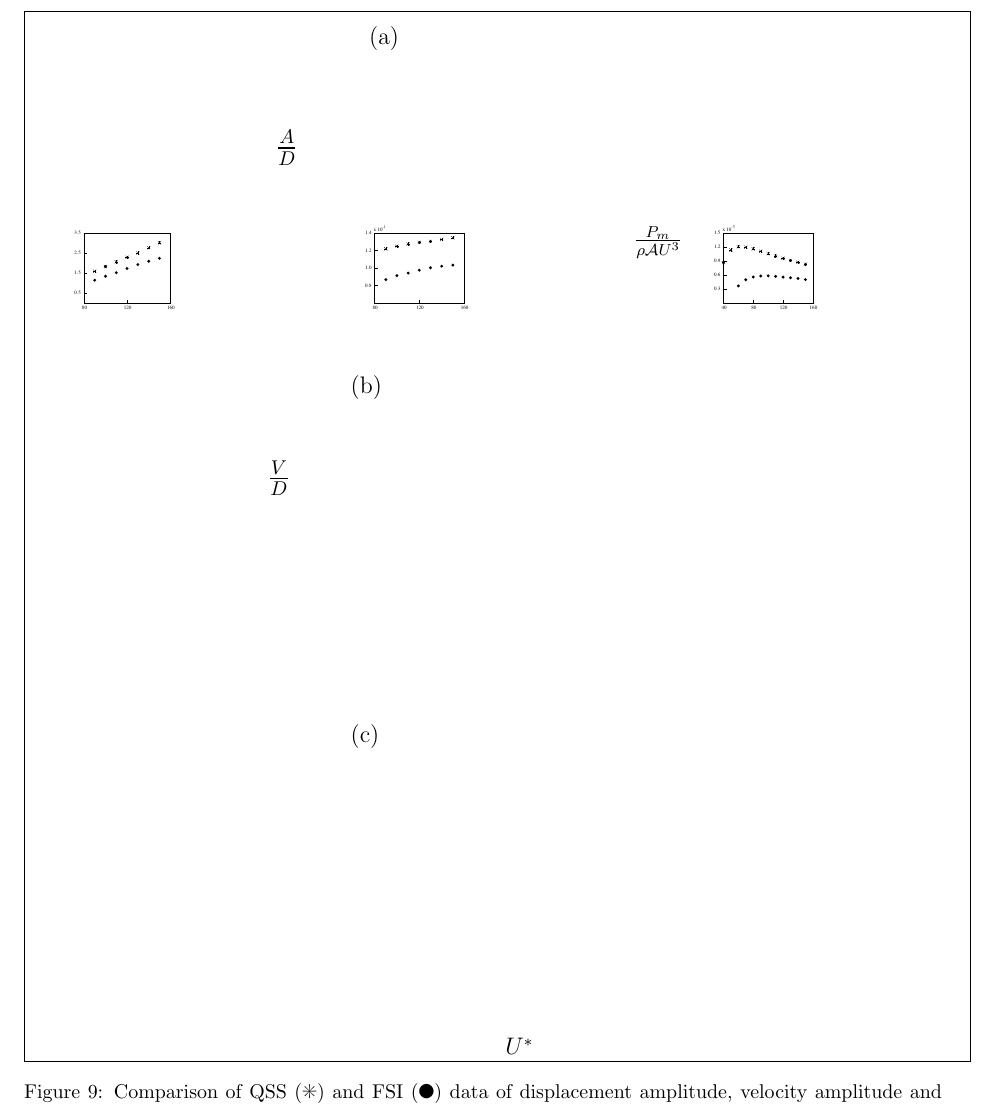
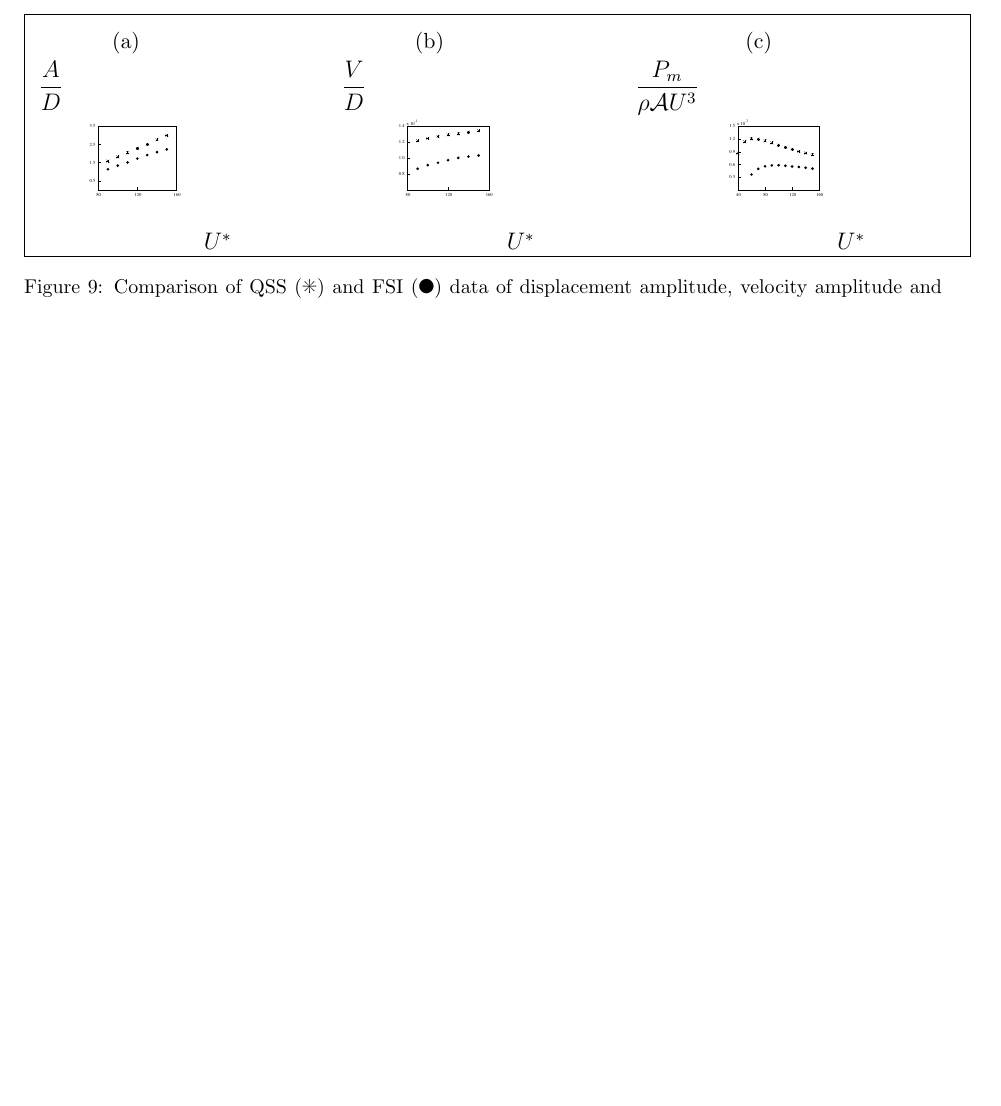
Before and after one commit to kjayatunga/Research, a LaTeX paper (research/paper/main/elsarticle-template-harv.tex, which reads research/paper/figure/fig4.tex): part of page 12 of 14 before the commit and part of page 11 of 13 after it, cut so that both start at the same text, the shorter picture padded with empty space. Compiled offline with pdfLaTeX.

Commit message:
Committing after fixing figure 9

```diff
--- a/research/paper/figure/fig4.tex
+++ b/research/paper/figure/fig4.tex
@@ -1,34 +1,23 @@
 \begin{figure}
   \setlength{\unitlength}{\textwidth}
 \fbox{
-  \begin{picture}(1,1.13)(0,0)
+  \begin{picture}(1,0.25)
+    % % %90
+    \put(0.02,0.03){\includegraphics[width=0.3\unitlength]{../FnP/gnuplot/fsi_displacement.eps}}
+    \put(0.36,0.03){\includegraphics[width=0.3\unitlength]{../FnP/gnuplot/fsi_velocity.eps}}
+    \put(0.72,0.03){\includegraphics[width=0.3\unitlength]{../FnP/gnuplot/fsi_power.eps}}
 
-    % % %90
-      \put(0.0,0.78){\includegraphics[width=0.33\unitlength]{../FnP/gnuplot/fsi_displacement.eps}}
-      \put(0.32,0.78){\includegraphics[width=0.33\unitlength]{../FnP/gnuplot/fsi_velocity.eps}}
-      \put(0.70,0.78){\includegraphics[width=0.33\unitlength]{../FnP/gnuplot/fsi_power.eps}}
+    \put(0.00,0.17){$\displaystyle{\frac{A}{D}}$}
+    \put(0.33,0.17){$\displaystyle{\frac{V}{D}}$}
+    \put(0.65,0.17){$\displaystyle{\frac{P_{m}}{\rho \mathcal{A}U^3 }}$}
 
+    \put(0.18,0.0){\ustar}
+    \put(0.51,0.0){\ustar}
+    \put(0.87,0.0){\ustar}
 
-
-
-
-
-
- 	\put(0.25,0.98){ \large $\frac{A}{D}$}
- 	\put(0.25,0.62){\large $\frac{V}{D}$}
- 	\put(0.64,0.88){ $\frac{P_{m}}{\rho \mathcal{A}U^3 }$}
-
-% 	 	\put(0.25,0.88){ \ustar}
-% 	 	\put(0.8,0.88){ \ustar}
- 	 	\put(0.5,0.0){ \ustar}
-
-
-
-    \put(0.36,1.1){(a)}
-    \put(0.34,0.72){(b)}
-    \put(0.34,0.34){(c)}
-
-
+    \put(0.08,0.22){\small(a)}
+    \put(0.41,0.22){\small(b)}
+    \put(0.77,0.22){\small(c)}
 
   \end{picture}
 }
```
Also changed, not shown: 4 other files.
